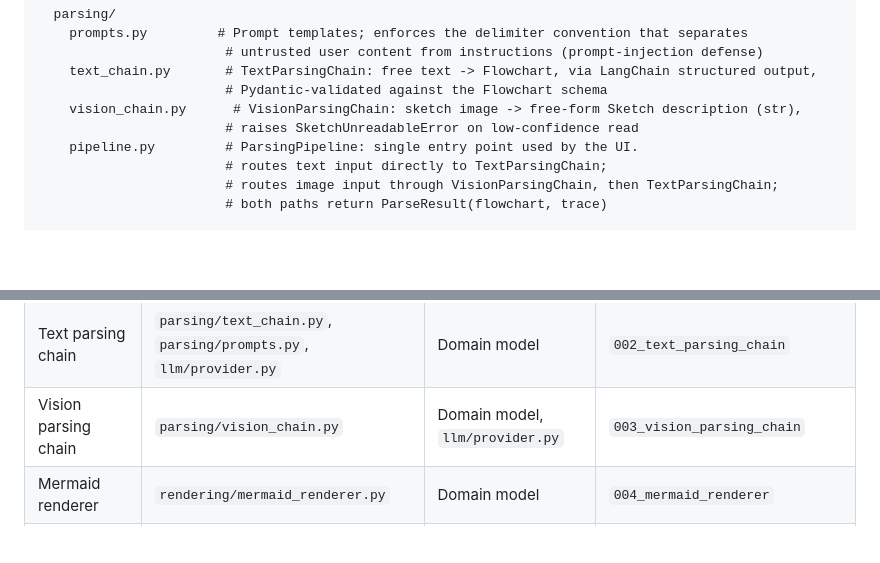
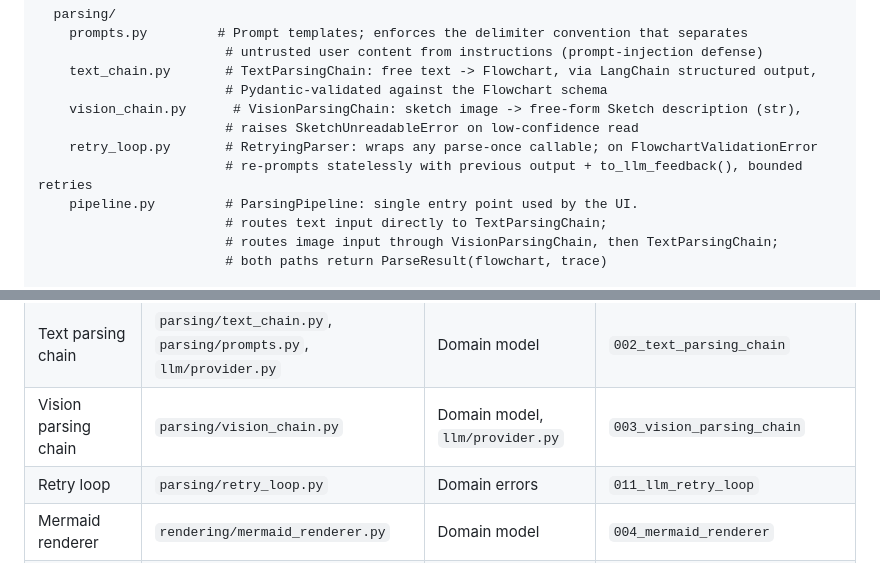
Before and after one commit to PriyankaDani/FlowchartMaker, a Markdown page: docs/code-structure.md, 2 parts joined by grey strips. Rendered like a GitHub page; blank space fills up the shorter version.

Commit message:
DOC:011 add ADR 0006, update code-structure, close retry loop ticket
Co-Authored-By: Claude Sonnet 5 <noreply@anthropic.com>

```diff
--- a/docs/code-structure.md
+++ b/docs/code-structure.md
@@ -24,6 +24,8 @@ flowchartmaker/
                         # Pydantic-validated against the Flowchart schema
     vision_chain.py      # VisionParsingChain: sketch image -> free-form Sketch description (str),
                         # raises SketchUnreadableError on low-confidence read
+    retry_loop.py       # RetryingParser: wraps any parse-once callable; on FlowchartValidationError
+                        # re-prompts statelessly with previous output + to_llm_feedback(), bounded retries
     pipeline.py         # ParsingPipeline: single entry point used by the UI.
                         # routes text input directly to TextParsingChain;
                         # routes image input through VisionParsingChain, then TextParsingChain;
@@ -67,6 +69,7 @@ tests/
 | Domain model | `domain/` | — | `001_domain_model` |
 | Text parsing chain | `parsing/text_chain.py`, `parsing/prompts.py`, `llm/provider.py` | Domain model | `002_text_parsing_chain` |
 | Vision parsing chain | `parsing/vision_chain.py` | Domain model, `llm/provider.py` | `003_vision_parsing_chain` |
+| Retry loop | `parsing/retry_loop.py` | Domain errors | `011_llm_retry_loop` |
 | Mermaid renderer | `rendering/mermaid_renderer.py` | Domain model | `004_mermaid_renderer` |
 | Web UI shell | `web/` | — (built/tested against mocked pipeline output) | `005_web_ui_shell` |
 | — | `parsing/pipeline.py` | Text chain + Vision chain | wired in `006_text_vision_pipeline_int` |
```
Also changed, not shown: docs/adr/0006-validation-error-carries-optional-raw-output.md (added, +9 -0 lines), tickets/011_llm_retry_loop.md (+7 -7 lines).
